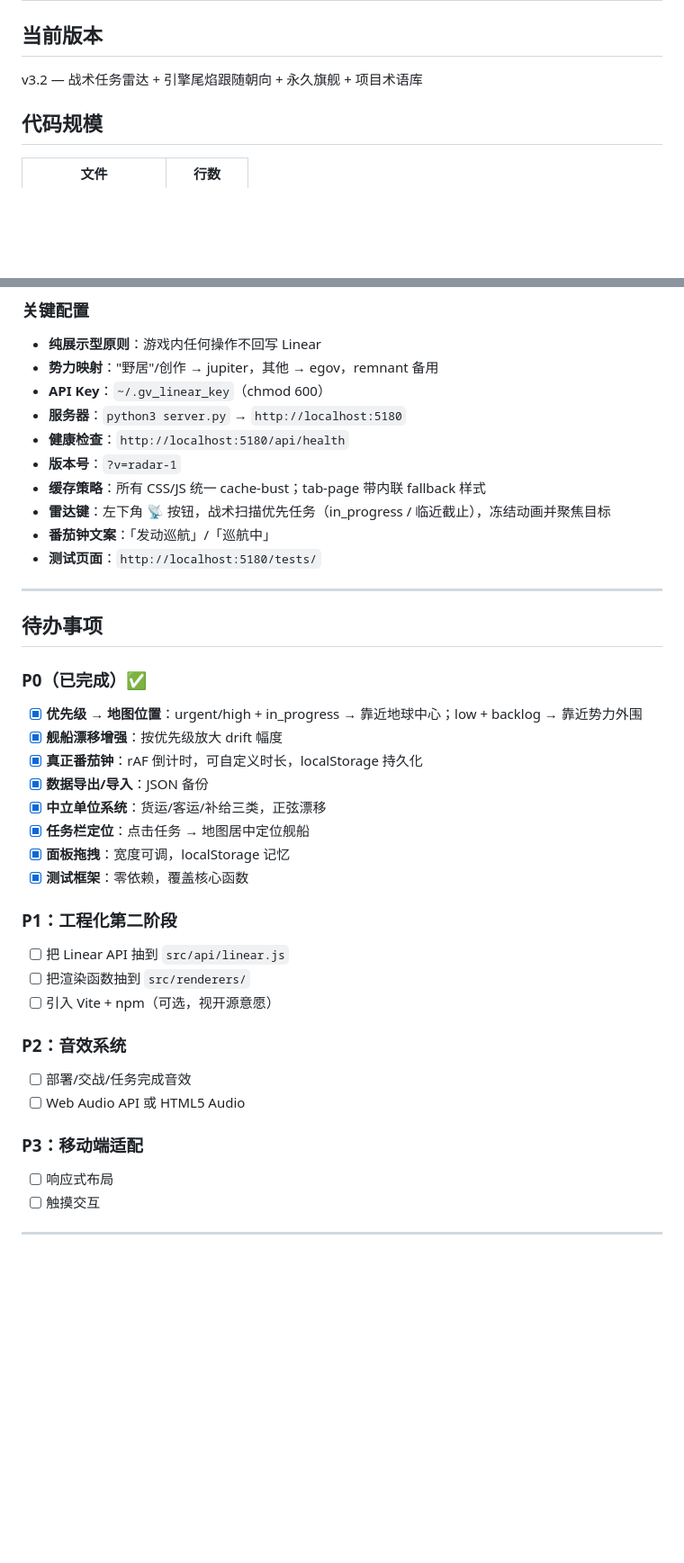
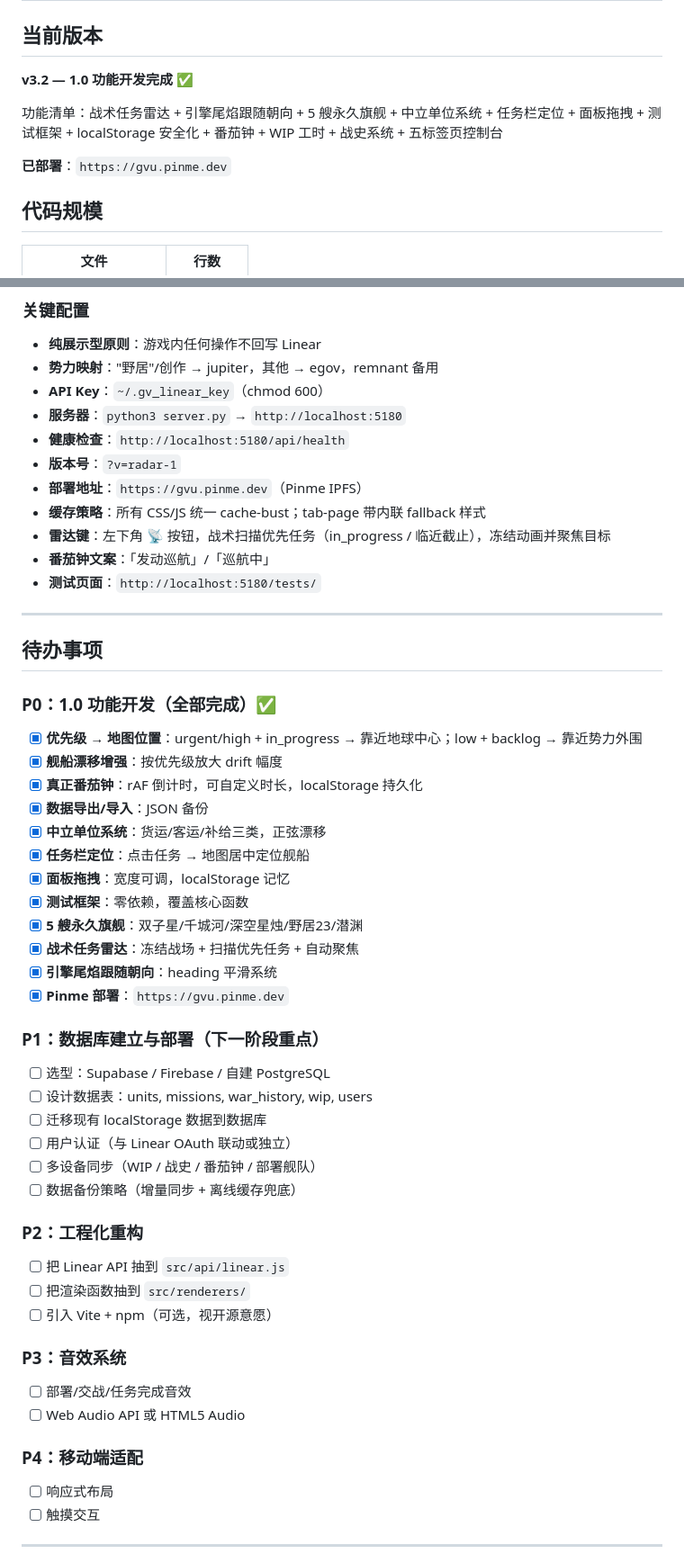
Before and after one commit to WunderbarWY/GVU-System, a Markdown page: MEMORY.md, 2 parts joined by grey strips. Shown at 90% size. GitHub-like rendering; blank space fills up the shorter version.

Commit message:
docs: MEMORY.md 更新 — 1.0 开发完成 + Pinme 部署 + 数据库阶段规划
- 标记 v3.2 为 1.0 功能开发完成
- 记录 Pinme 部署地址 https://gvu.pinme.dev
- P0 全部勾选完成（永久旗舰/雷达/heading/测试框架等）
- 新增 P1：数据库建立与部署（下一阶段重点）
- 添加 Session 记录，记录本次产出和下一阶段计划

```diff
--- a/MEMORY.md
+++ b/MEMORY.md
@@ -2,7 +2,11 @@
 
 ## 当前版本
 
-v3.2 — 战术任务雷达 + 引擎尾焰跟随朝向 + 永久旗舰 + 项目术语库
+**v3.2 — 1.0 功能开发完成** ✅
+
+功能清单：战术任务雷达 + 引擎尾焰跟随朝向 + 5 艘永久旗舰 + 中立单位系统 + 任务栏定位 + 面板拖拽 + 测试框架 + localStorage 安全化 + 番茄钟 + WIP 工时 + 战史系统 + 五标签页控制台
+
+**已部署**：`https://gvu.pinme.dev`
 
 ## 代码规模
 
@@ -164,6 +168,7 @@ v3.2 — 战术任务雷达 + 引擎尾焰跟随朝向 + 永久旗舰 + 项目
 - **服务器**：`python3 server.py` → `http://localhost:5180`
 - **健康检查**：`http://localhost:5180/api/health`
 - **版本号**：`?v=radar-1`
+- **部署地址**：`https://gvu.pinme.dev`（Pinme IPFS）
 - **缓存策略**：所有 CSS/JS 统一 cache-bust；tab-page 带内联 fallback 样式
 - **雷达键**：左下角 📡 按钮，战术扫描优先任务（in_progress / 临近截止），冻结动画并聚焦目标
 - **番茄钟文案**：「发动巡航」/「巡航中」
@@ -173,7 +178,7 @@ v3.2 — 战术任务雷达 + 引擎尾焰跟随朝向 + 永久旗舰 + 项目
 
 ## 待办事项
 
-### P0（已完成）✅
+### P0：1.0 功能开发（全部完成）✅
 - [x] **优先级 → 地图位置**：urgent/high + in_progress → 靠近地球中心；low + backlog → 靠近势力外围
 - [x] **舰船漂移增强**：按优先级放大 drift 幅度
 - [x] **真正番茄钟**：rAF 倒计时，可自定义时长，localStorage 持久化
@@ -182,17 +187,29 @@ v3.2 — 战术任务雷达 + 引擎尾焰跟随朝向 + 永久旗舰 + 项目
 - [x] **任务栏定位**：点击任务 → 地图居中定位舰船
 - [x] **面板拖拽**：宽度可调，localStorage 记忆
 - [x] **测试框架**：零依赖，覆盖核心函数
+- [x] **5 艘永久旗舰**：双子星/千城河/深空星烛/野居23/潜渊
+- [x] **战术任务雷达**：冻结战场 + 扫描优先任务 + 自动聚焦
+- [x] **引擎尾焰跟随朝向**：heading 平滑系统
+- [x] **Pinme 部署**：`https://gvu.pinme.dev`
 
-### P1：工程化第二阶段
+### P1：数据库建立与部署（下一阶段重点）
+- [ ] 选型：Supabase / Firebase / 自建 PostgreSQL
+- [ ] 设计数据表：units, missions, war_history, wip, users
+- [ ] 迁移现有 localStorage 数据到数据库
+- [ ] 用户认证（与 Linear OAuth 联动或独立）
+- [ ] 多设备同步（WIP / 战史 / 番茄钟 / 部署舰队）
+- [ ] 数据备份策略（增量同步 + 离线缓存兜底）
+
+### P2：工程化重构
 - [ ] 把 Linear API 抽到 `src/api/linear.js`
 - [ ] 把渲染函数抽到 `src/renderers/`
 - [ ] 引入 Vite + npm（可选，视开源意愿）
 
-### P2：音效系统
+### P3：音效系统
 - [ ] 部署/交战/任务完成音效
 - [ ] Web Audio API 或 HTML5 Audio
 
-### P3：移动端适配
+### P4：移动端适配
 - [ ] 响应式布局
 - [ ] 触摸交互
 
```
Also changed, not shown: other parts of MEMORY.md (+19 -0 lines).
